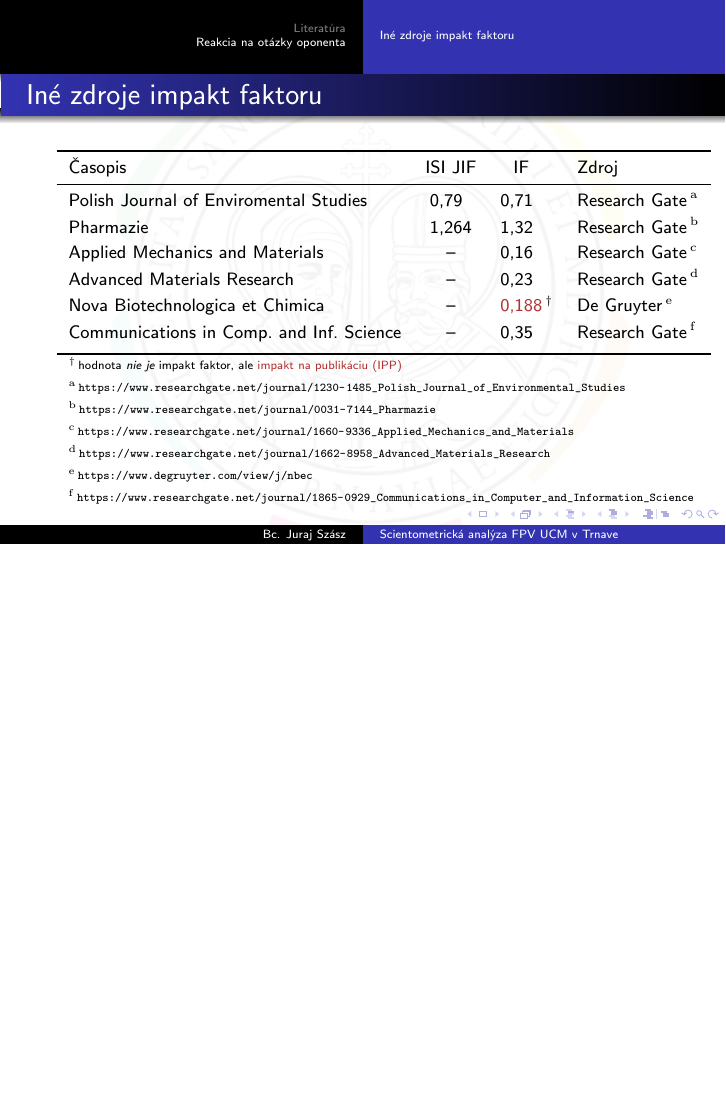
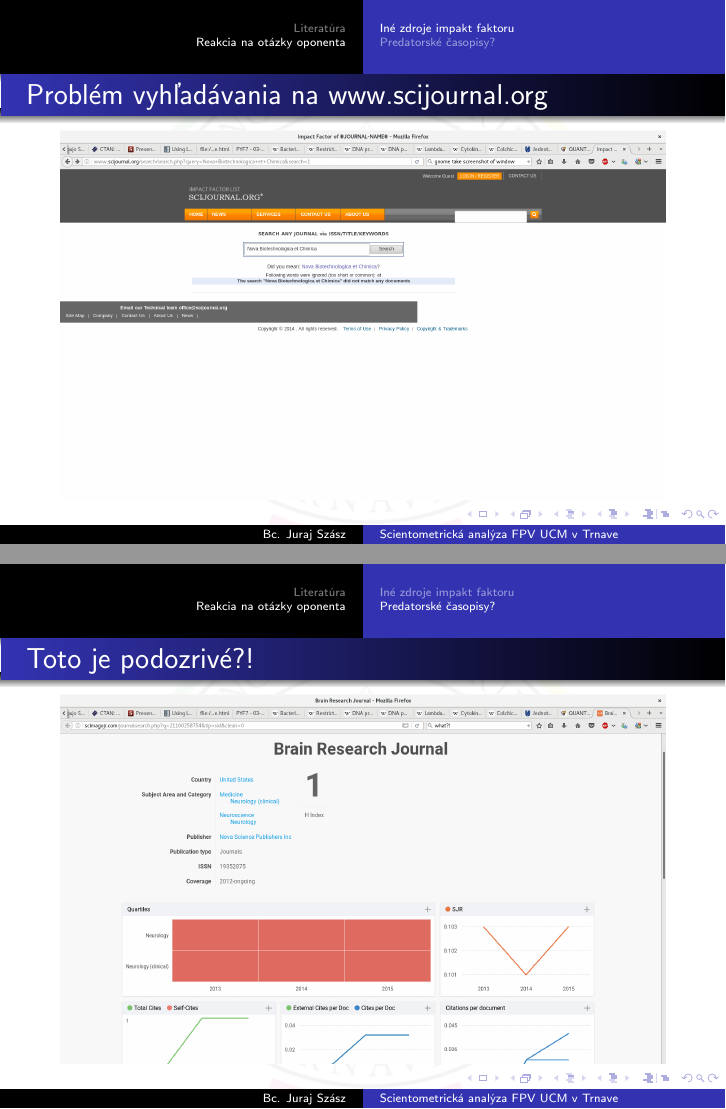
Before and after one commit to sars1492/diplomovka-prezentacia, LaTeX slides (diplomovka-prezentacia.tex): page 27 of 27 before the commit and pages 27 and 29 of 29 after it, the two joined at a grey line, the shorter picture padded with empty space. Compiled offline with pdfLaTeX.

Commit message:
Add screenshot of scijournal.org and Predatory j.

```diff
--- a/diplomovka-prezentacia.tex
+++ b/diplomovka-prezentacia.tex
@@ -555,6 +555,11 @@
 
 \subsection{Iné zdroje impakt faktoru}
 
+\begin{frame}{Problém vyhľadávania na www.scijournal.org}
+  \centering
+  \includegraphics[scale=0.18]{scijournal.png}
+\end{frame}
+
 \begin{frame}{Iné zdroje impakt faktoru}
   \begin{table}
     \footnotesize
@@ -580,4 +585,11 @@
   \end{table}
 \end{frame}
 
+\subsection{Predatorské časopisy?}
+
+\begin{frame}{Toto je podozrivé?!}
+  \centering
+  \includegraphics[scale=0.18]{brain.png}
+\end{frame}
+
 \end{document}
```
Also changed, not shown: obr/brain.png (added), obr/scijournal.png (added).
